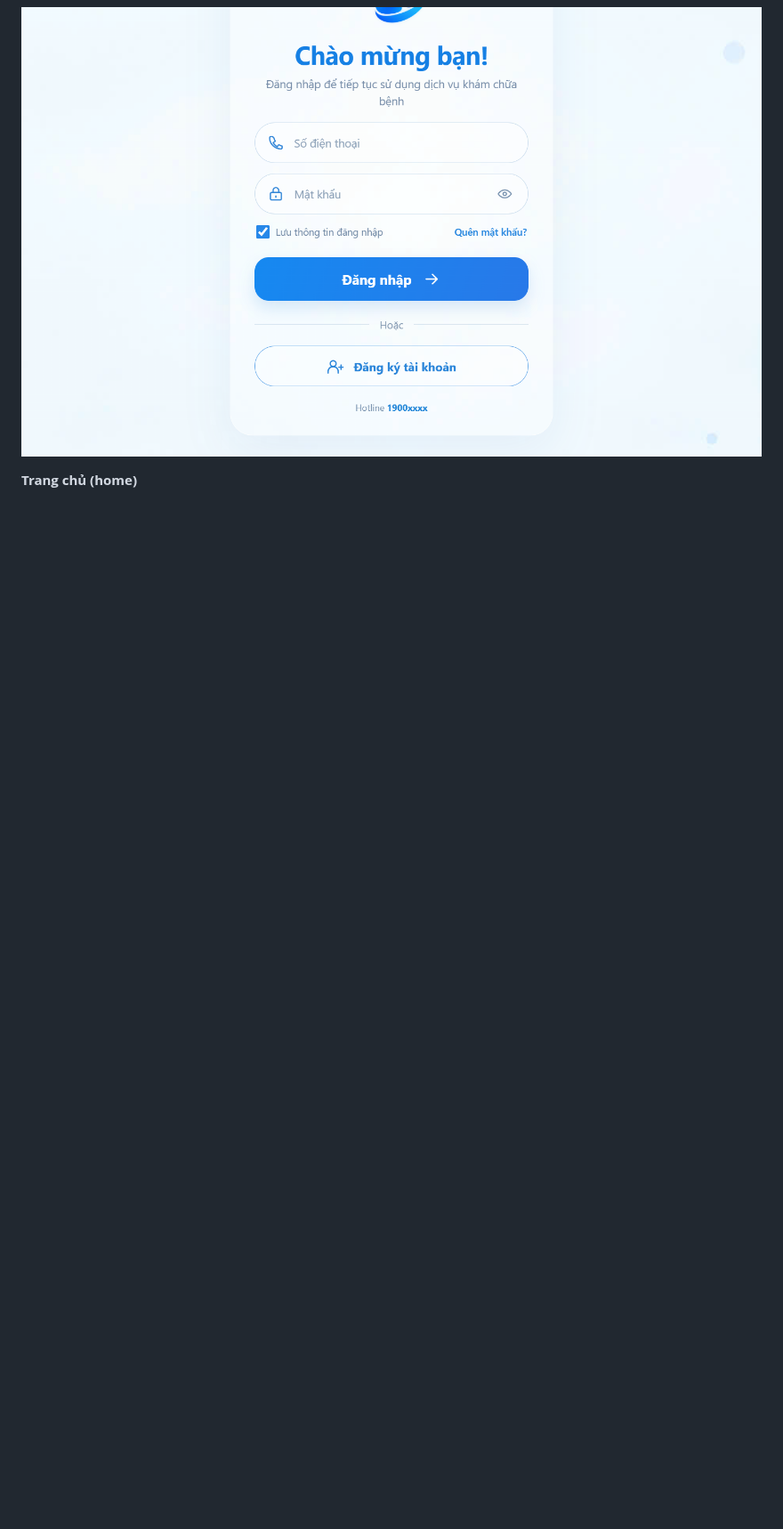
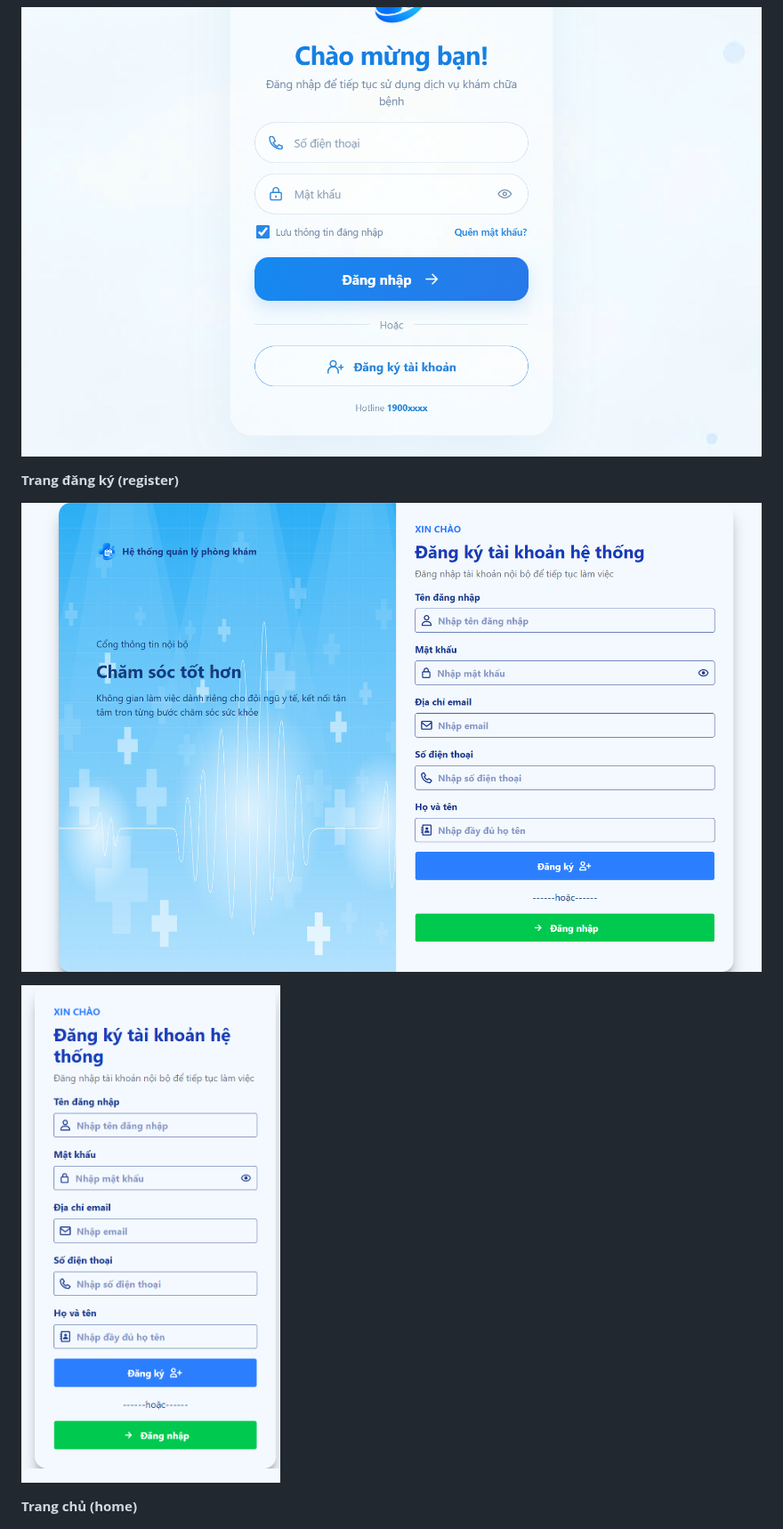
Before and after one commit to DinoTang/clinic-management-system, a Markdown page: README.md, the part around the change. Shown at 89% size. Drawn GitHub-style; pictures changed too: imgs/register/register_desktop.png (added), imgs/register/register_mobile.png (added); blank space fills up the shorter version.

Commit message:
feat (fe): register page and validate data

```diff
--- a/README.md
+++ b/README.md
@@ -45,6 +45,12 @@ locally and must not be committed.
 
 ![Màn hình mobile dành cho bệnh nhân](./imgs/login/login_1_mobile.png)
 
+**Trang đăng ký (register)**
+
+![Màn hình desktop](./imgs/register/register_desktop.png)
+
+![Màn hình mobile](./imgs/register/register_mobile.png)
+
 **Trang chủ (home)**
 
 ![Màn hình desktop](./imgs/home/home_desktop.png)
```
Also changed, not shown: 7 other files.
